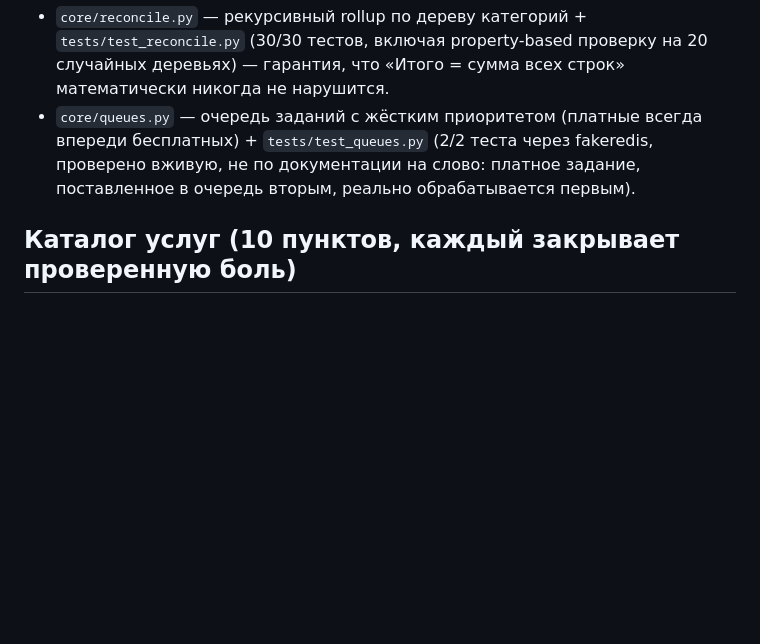
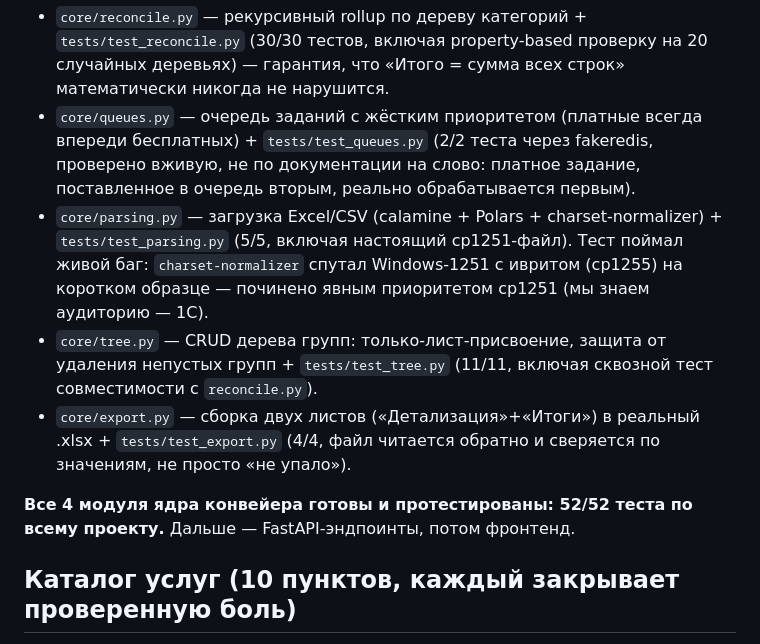
Before and after one commit to MBMASTIF/sortab, a Markdown page: README.md, the part around the change. Drawn GitHub-style; blank space fills up the shorter version.

Commit message:
Update status: all 4 core pipeline modules complete, 52/52 tests passing

```diff
--- a/README.md
+++ b/README.md
@@ -7,6 +7,11 @@
 Проектирование (архитектура, стек, валидация спроса) в основном завершено. **Код пишет Claude Code** (подтверждено пользователем). Реальный код уже есть:
 - `core/reconcile.py` — рекурсивный rollup по дереву категорий + `tests/test_reconcile.py` (30/30 тестов, включая property-based проверку на 20 случайных деревьях) — гарантия, что «Итого = сумма всех строк» математически никогда не нарушится.
 - `core/queues.py` — очередь заданий с жёстким приоритетом (платные всегда впереди бесплатных) + `tests/test_queues.py` (2/2 теста через fakeredis, проверено вживую, не по документации на слово: платное задание, поставленное в очередь вторым, реально обрабатывается первым).
+- `core/parsing.py` — загрузка Excel/CSV (calamine + Polars + charset-normalizer) + `tests/test_parsing.py` (5/5, включая настоящий cp1251-файл). Тест поймал живой баг: `charset-normalizer` спутал Windows-1251 с ивритом (cp1255) на коротком образце — починено явным приоритетом cp1251 (мы знаем аудиторию — 1С).
+- `core/tree.py` — CRUD дерева групп: только-лист-присвоение, защита от удаления непустых групп + `tests/test_tree.py` (11/11, включая сквозной тест совместимости с `reconcile.py`).
+- `core/export.py` — сборка двух листов («Детализация»+«Итоги») в реальный .xlsx + `tests/test_export.py` (4/4, файл читается обратно и сверяется по значениям, не просто «не упало»).
+
+**Все 4 модуля ядра конвейера готовы и протестированы: 52/52 теста по всему проекту.** Дальше — FastAPI-эндпоинты, потом фронтенд.
 
 ## Каталог услуг (10 пунктов, каждый закрывает проверенную боль)
 
```
